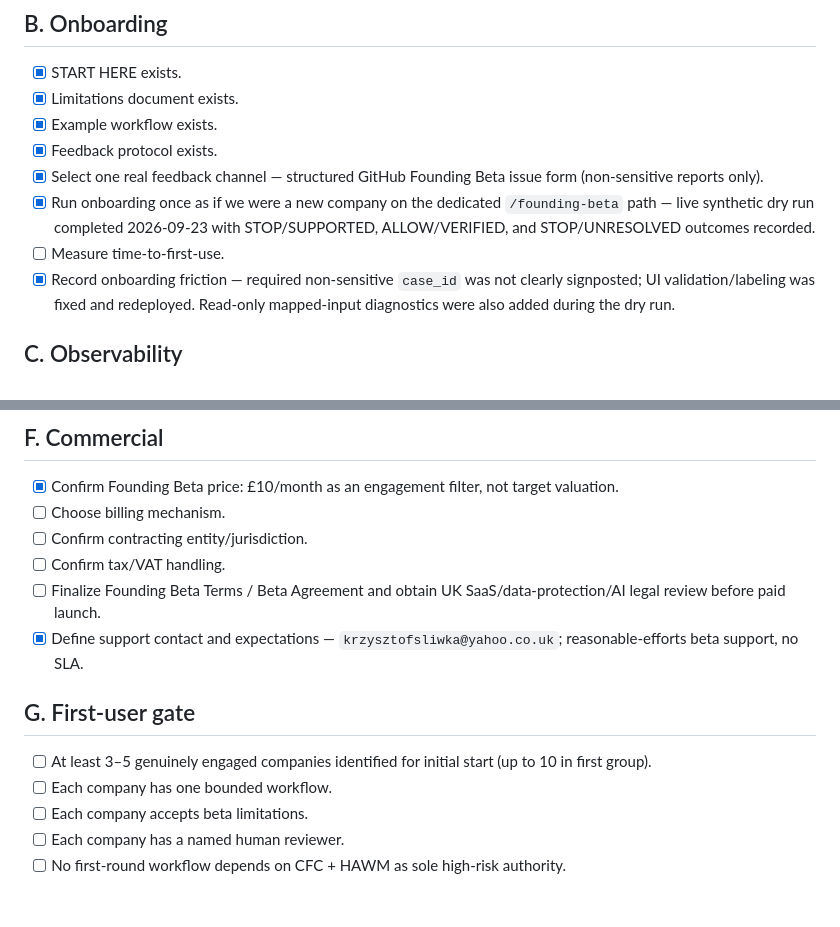
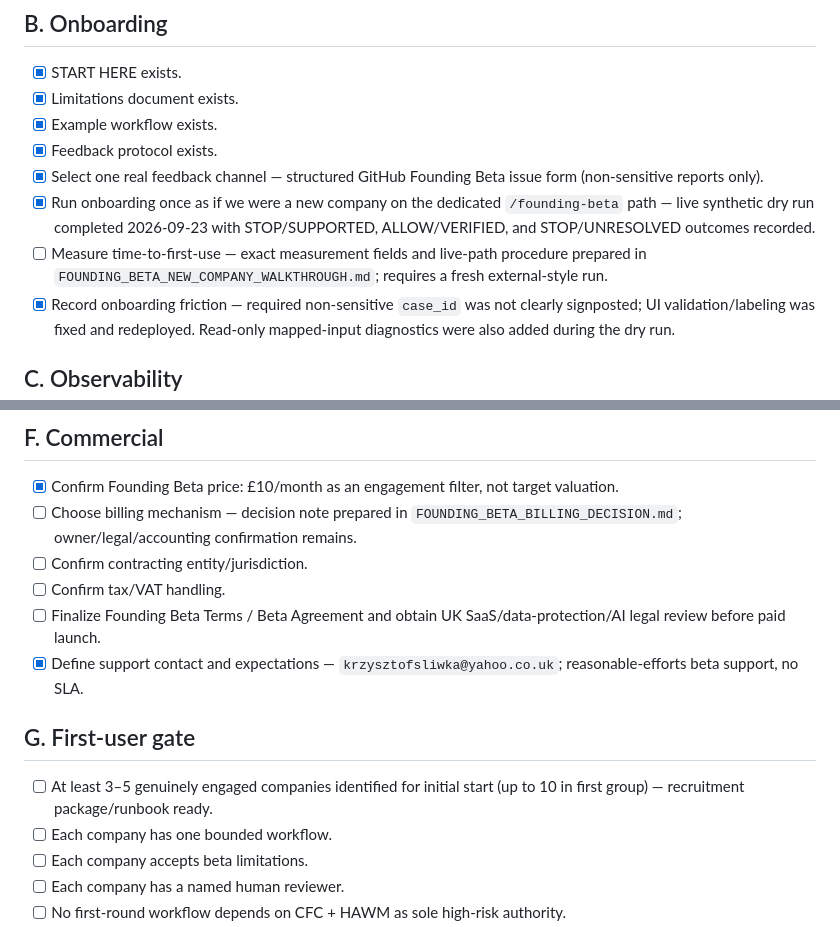
Before and after one commit to iller1/cfc-ai-evaluation, a Markdown page: docs/FOUNDING_BETA_RELEASE_CHECKLIST.md, 2 parts joined by grey strips. GitHub-like rendering; blank space fills up the shorter version.

Commit message:
docs: record prepared onboarding billing recruitment work

```diff
--- a/docs/FOUNDING_BETA_RELEASE_CHECKLIST.md
+++ b/docs/FOUNDING_BETA_RELEASE_CHECKLIST.md
@@ -24,7 +24,7 @@ This checklist converts the working Founding Beta plan into an operational gate.
 - [x] Feedback protocol exists.
 - [x] Select one real feedback channel — structured GitHub Founding Beta issue form (non-sensitive reports only).
 - [x] Run onboarding once as if we were a new company on the dedicated `/founding-beta` path — live synthetic dry run completed 2026-09-23 with STOP/SUPPORTED, ALLOW/VERIFIED, and STOP/UNRESOLVED outcomes recorded.
-- [ ] Measure time-to-first-use.
+- [ ] Measure time-to-first-use — exact measurement fields and live-path procedure prepared in `FOUNDING_BETA_NEW_COMPANY_WALKTHROUGH.md`; requires a fresh external-style run.
 - [x] Record onboarding friction — required non-sensitive `case_id` was not clearly signposted; UI validation/labeling was fixed and redeployed. Read-only mapped-input diagnostics were also added during the dry run.
 
 ## C. Observability
@@ -61,7 +61,7 @@ This checklist converts the working Founding Beta plan into an operational gate.
 ## F. Commercial
 
 - [x] Confirm Founding Beta price: £10/month as an engagement filter, not target valuation.
-- [ ] Choose billing mechanism.
+- [ ] Choose billing mechanism — decision note prepared in `FOUNDING_BETA_BILLING_DECISION.md`; owner/legal/accounting confirmation remains.
 - [ ] Confirm contracting entity/jurisdiction.
 - [ ] Confirm tax/VAT handling.
 - [ ] Finalize Founding Beta Terms / Beta Agreement and obtain UK SaaS/data-protection/AI legal review before paid launch.
@@ -69,7 +69,7 @@ This checklist converts the working Founding Beta plan into an operational gate.
 
 ## G. First-user gate
 
-- [ ] At least 3–5 genuinely engaged companies identified for initial start (up to 10 in first group).
+- [ ] At least 3–5 genuinely engaged companies identified for initial start (up to 10 in first group) — recruitment package/runbook ready.
 - [ ] Each company has one bounded workflow.
 - [ ] Each company accepts beta limitations.
 - [ ] Each company has a named human reviewer.
```
